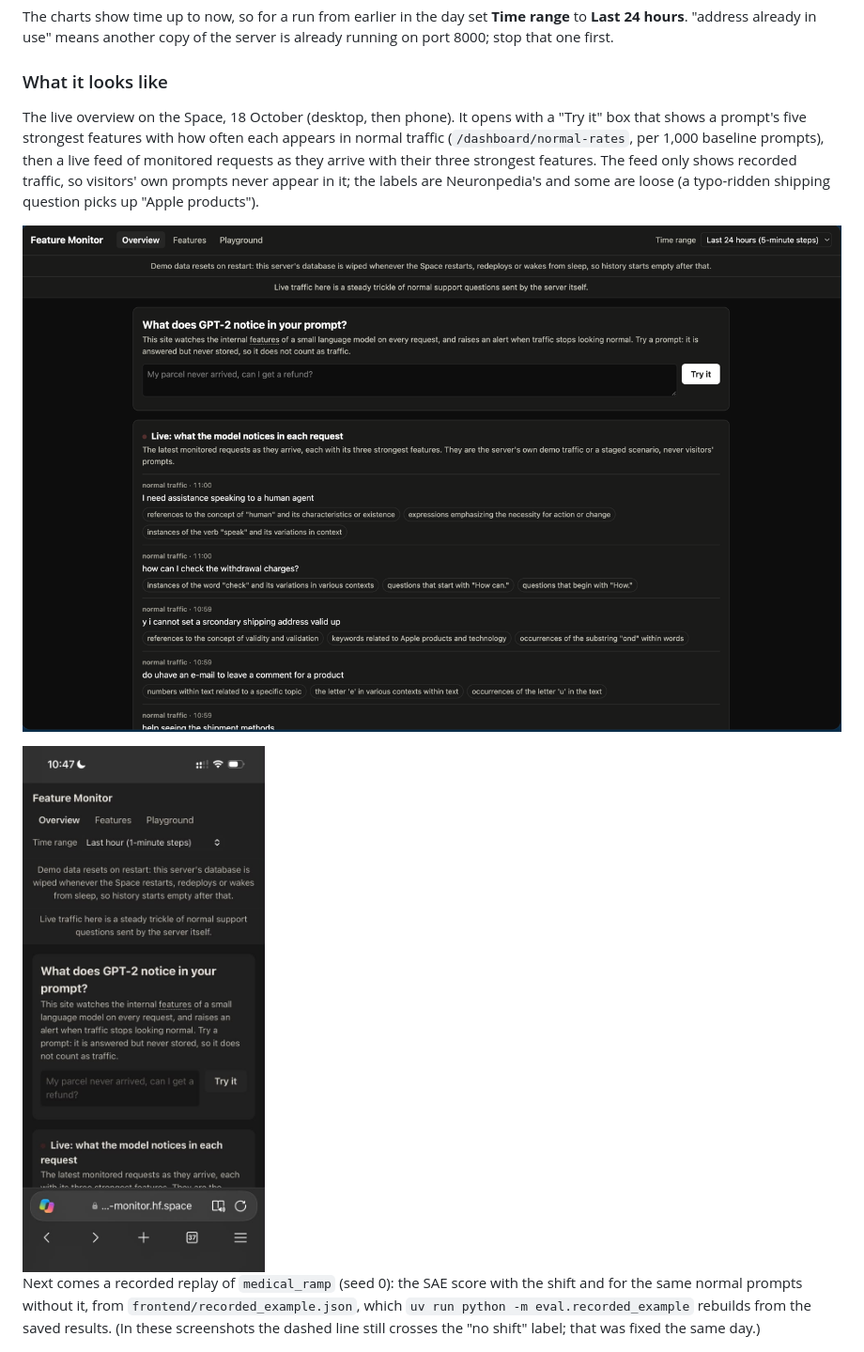
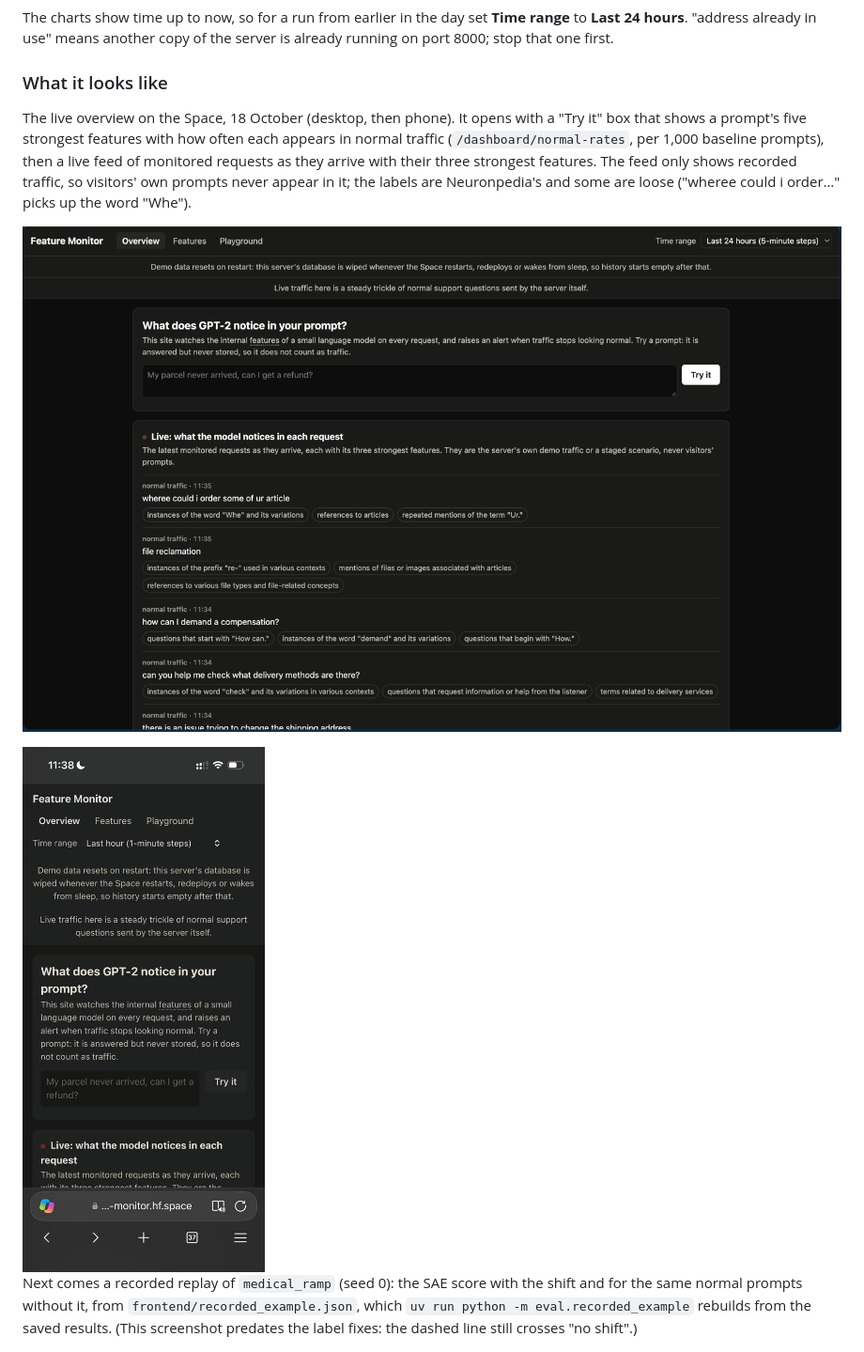
Before and after one commit to shedrachIkenna/feature-monitor, a Markdown page: README.md, the part around the change. Shown at 94% size. Drawn GitHub-style; pictures changed too: docs/images/overview-phone.jpg, docs/images/overview-top.png.

```diff
--- a/README.md
+++ b/README.md
@@ -69,13 +69,13 @@ The charts show time up to now, so for a run from earlier in the day set **Time
 
 ### What it looks like
 
-The live overview on the Space, 18 October (desktop, then phone). It opens with a "Try it" box that shows a prompt's five strongest features with how often each appears in normal traffic (`/dashboard/normal-rates`, per 1,000 baseline prompts), then a live feed of monitored requests as they arrive with their three strongest features. The feed only shows recorded traffic, so visitors' own prompts never appear in it; the labels are Neuronpedia's and some are loose (a typo-ridden shipping question picks up "Apple products").
+The live overview on the Space, 18 October (desktop, then phone). It opens with a "Try it" box that shows a prompt's five strongest features with how often each appears in normal traffic (`/dashboard/normal-rates`, per 1,000 baseline prompts), then a live feed of monitored requests as they arrive with their three strongest features. The feed only shows recorded traffic, so visitors' own prompts never appear in it; the labels are Neuronpedia's and some are loose ("wheree could i order…" picks up the word "Whe").
 
 ![Top of the live overview: try box and live feed](docs/images/overview-top.png)
 
 <img src="docs/images/overview-phone.jpg" alt="Top of the live overview on a phone" width="295">
 
-Next comes a recorded replay of `medical_ramp` (seed 0): the SAE score with the shift and for the same normal prompts without it, from `frontend/recorded_example.json`, which `uv run python -m eval.recorded_example` rebuilds from the saved results. (In these screenshots the dashed line still crosses the "no shift" label; that was fixed the same day.)
+Next comes a recorded replay of `medical_ramp` (seed 0): the SAE score with the shift and for the same normal prompts without it, from `frontend/recorded_example.json`, which `uv run python -m eval.recorded_example` rebuilds from the saved results. (This screenshot predates the label fixes: the dashed line still crosses "no shift".)
 
 ![Recorded replay on the live overview](docs/images/overview-replay.png)
 
```
Also changed, not shown: docs/log.md (+1 -0 lines), 1 other file.
